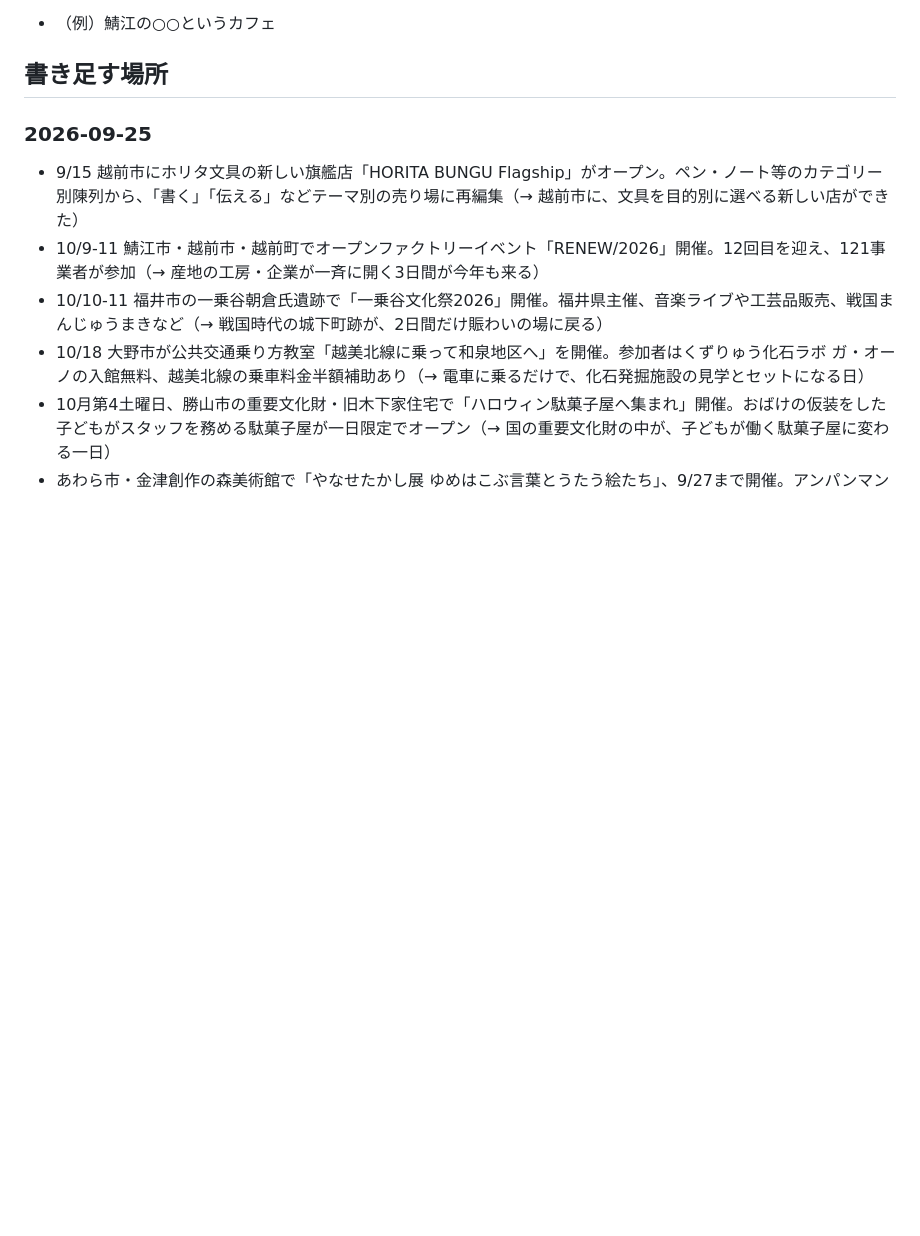
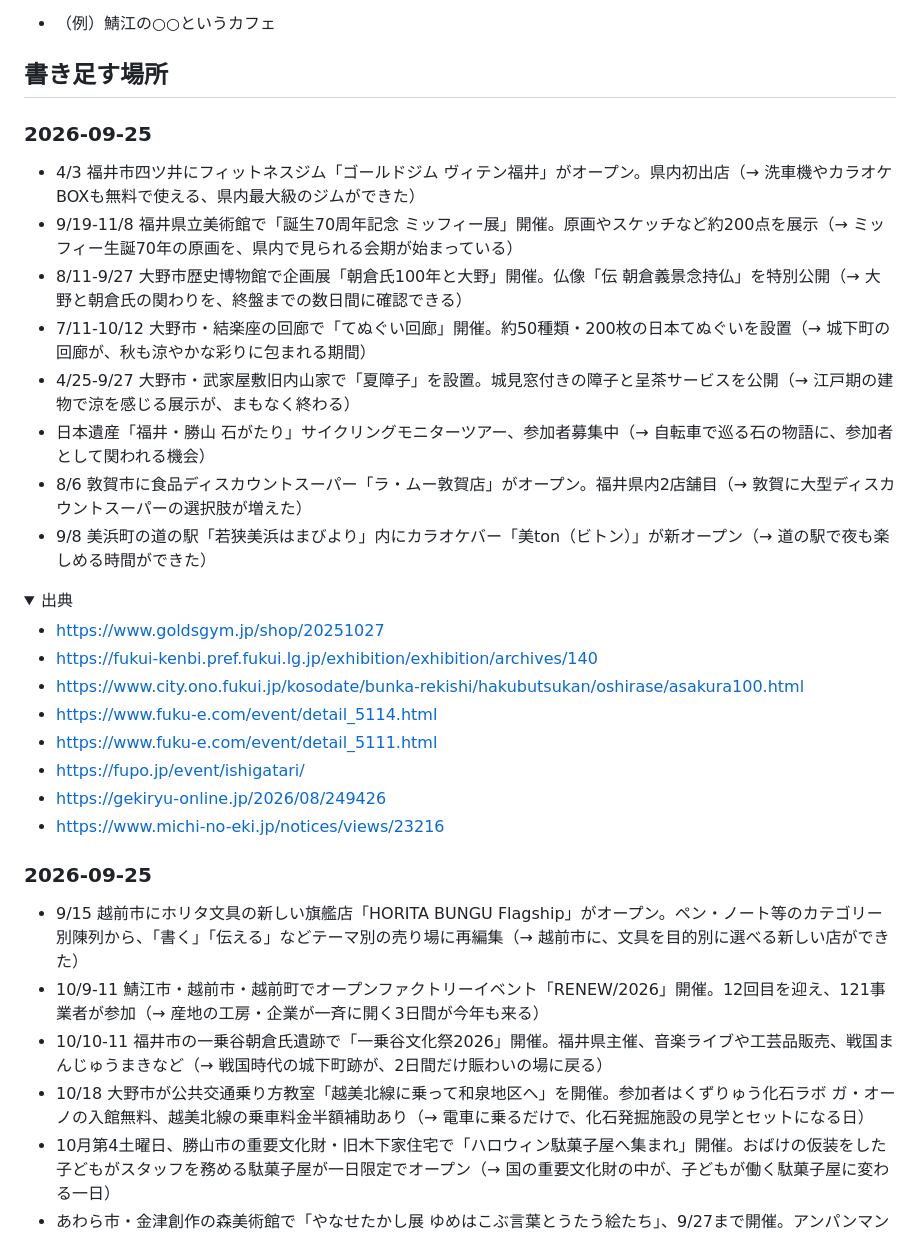
Before and after one commit to y-umeda-urala/threads, a Markdown page: neta/ネタ帳.md, the part around the change. Drawn GitHub-style; folded sections open; blank space fills up the shorter version.

Commit message:
chore(neta): 2026-09-25 のぶんを追記

```diff
--- a/neta/ネタ帳.md
+++ b/neta/ネタ帳.md
@@ -19,6 +19,30 @@
 - （例）鯖江の○○というカフェ
 
 ## 書き足す場所
+
+### 2026-09-25
+
+- 4/3 福井市四ツ井にフィットネスジム「ゴールドジム ヴィテン福井」がオープン。県内初出店（→ 洗車機やカラオケBOXも無料で使える、県内最大級のジムができた）
+- 9/19-11/8 福井県立美術館で「誕生70周年記念 ミッフィー展」開催。原画やスケッチなど約200点を展示（→ ミッフィー生誕70年の原画を、県内で見られる会期が始まっている）
+- 8/11-9/27 大野市歴史博物館で企画展「朝倉氏100年と大野」開催。仏像「伝 朝倉義景念持仏」を特別公開（→ 大野と朝倉氏の関わりを、終盤までの数日間に確認できる）
+- 7/11-10/12 大野市・結楽座の回廊で「てぬぐい回廊」開催。約50種類・200枚の日本てぬぐいを設置（→ 城下町の回廊が、秋も涼やかな彩りに包まれる期間）
+- 4/25-9/27 大野市・武家屋敷旧内山家で「夏障子」を設置。城見窓付きの障子と呈茶サービスを公開（→ 江戸期の建物で涼を感じる展示が、まもなく終わる）
+- 日本遺産「福井・勝山 石がたり」サイクリングモニターツアー、参加者募集中（→ 自転車で巡る石の物語に、参加者として関われる機会）
+- 8/6 敦賀市に食品ディスカウントスーパー「ラ・ムー敦賀店」がオープン。福井県内2店舗目（→ 敦賀に大型ディスカウントスーパーの選択肢が増えた）
+- 9/8 美浜町の道の駅「若狭美浜はまびより」内にカラオケバー「美ton（ビトン）」が新オープン（→ 道の駅で夜も楽しめる時間ができた）
+
+<details><summary>出典</summary>
+
+- https://www.goldsgym.jp/shop/20251027
+- https://fukui-kenbi.pref.fukui.lg.jp/exhibition/exhibition/archives/140
+- https://www.city.ono.fukui.jp/kosodate/bunka-rekishi/hakubutsukan/oshirase/asakura100.html
+- https://www.fuku-e.com/event/detail_5114.html
+- https://www.fuku-e.com/event/detail_5111.html
+- https://fupo.jp/event/ishigatari/
+- https://gekiryu-online.jp/2026/08/249426
+- https://www.michi-no-eki.jp/notices/views/23216
+
+</details>
 
 ### 2026-09-25
 
```
